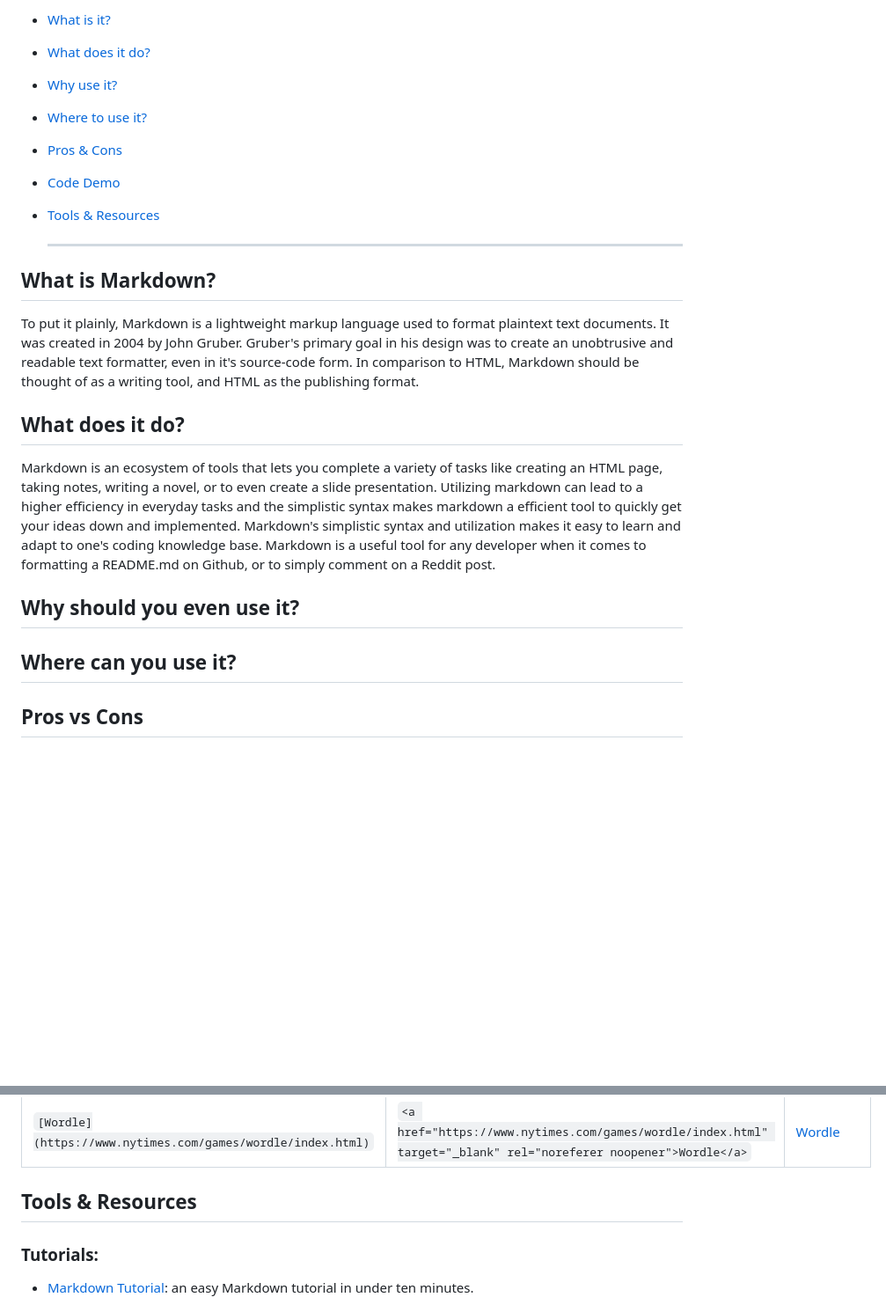
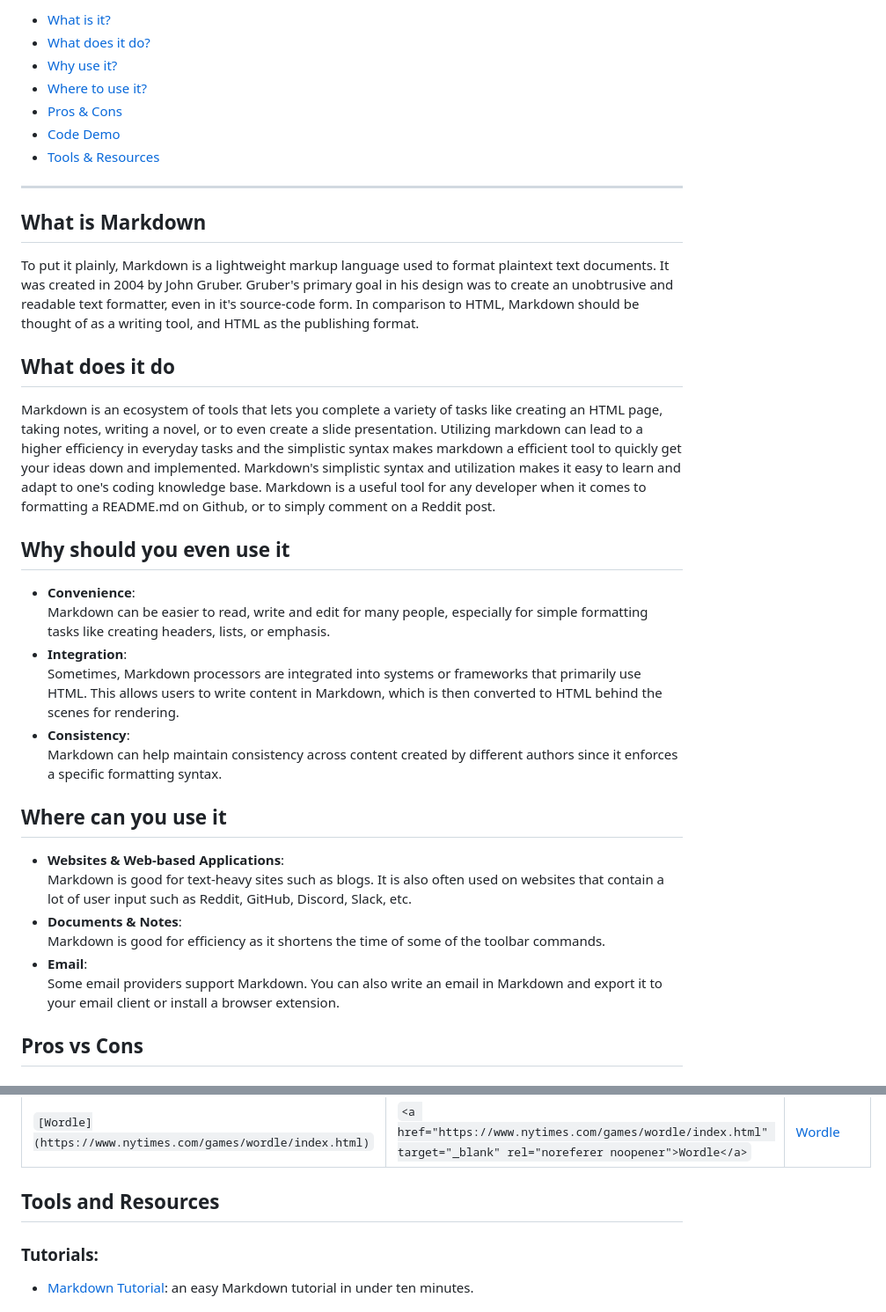
Before and after one commit to happymeal808/group-07-presentation-website, a Markdown page: README.md, 2 parts joined by grey strips. Shown: that part at 88% size. Drawn GitHub-style; blank space fills up the shorter version.

```diff
--- a/README.md
+++ b/README.md
@@ -21,17 +21,29 @@ Due to it's simplistic nature markdown is a scripting language that can be utili
 
-  ---
+---
 
-## What is Markdown?
+## What is Markdown
 
 To put it plainly, Markdown is a lightweight markup language used to format plaintext text documents. It was created in 2004 by John Gruber. Gruber's primary goal in his design was to create an unobtrusive and readable text formatter, even in it's source-code form. In comparison to HTML, Markdown should be thought of as a writing tool, and HTML as the publishing format.
 
-## What does it do?
+## What does it do
 
 Markdown is an ecosystem of tools that lets you complete a variety of tasks like creating an HTML page, taking notes, writing a novel, or to even create a slide presentation. Utilizing markdown can lead to a higher efficiency in everyday tasks and the simplistic syntax makes markdown a efficient tool to quickly get your ideas down and implemented. Markdown's simplistic syntax and utilization makes it easy to learn and adapt to one's coding knowledge base. Markdown is a useful tool for any developer when it comes to formatting a README.md on Github, or to simply comment on a Reddit post.
 
-## Why should you even use it?
+## Why should you even use it
+* **Convenience**:
+  Markdown can be easier to read, write and edit for many people, especially for simple formatting tasks like creating headers, lists, or emphasis.
+* **Integration**:
+  Sometimes, Markdown processors are integrated into systems or frameworks that primarily use HTML. This allows users to write content in Markdown, which is then converted to HTML behind the scenes for rendering.
+* **Consistency**:
+  Markdown can help maintain consistency across content created by different authors since it enforces a specific formatting syntax.
 
-## Where can you use it?
+## Where can you use it
+* **Websites & Web-based Applications**:
+  Markdown is good for text-heavy sites such as blogs. It is also often used on websites that contain a lot of user input such as Reddit, GitHub, Discord, Slack, etc.
+* **Documents & Notes**:
+  Markdown is good for efficiency as it shortens the time of some of the toolbar commands.
+* **Email**:
+  Some email providers support Markdown. You can also write an email in Markdown and export it to your email client or install a browser extension.
 
 ## Pros vs Cons
 
@@ -120,7 +132,7 @@ Linking to another external page is similar to linking images, just without the
 |---|---|---|
 | `[Wordle](https://www.nytimes.com/games/wordle/index.html)` |`<a href="https://www.nytimes.com/games/wordle/index.html" target="_blank" rel="noreferer noopener">Wordle</a>`| <a href="https://www.nytimes.com/games/wordle/index.html" target="_blank" rel="noreferer noopener">Wordle</a> |
 
-## Tools & Resources
+## Tools and Resources
 
 ### Tutorials:
 
```
Also changed, not shown: other parts of README.md (+8 -8 lines).
